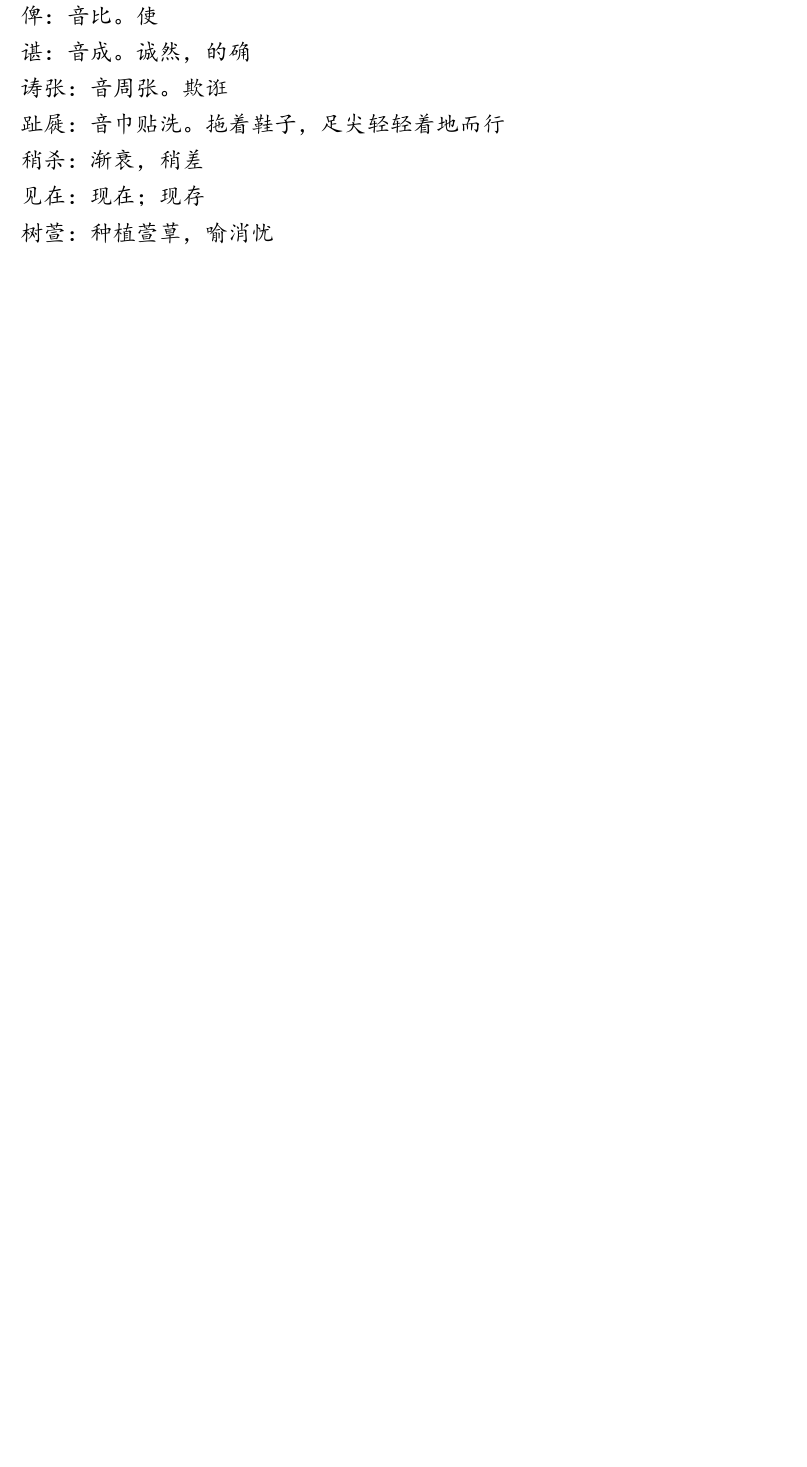
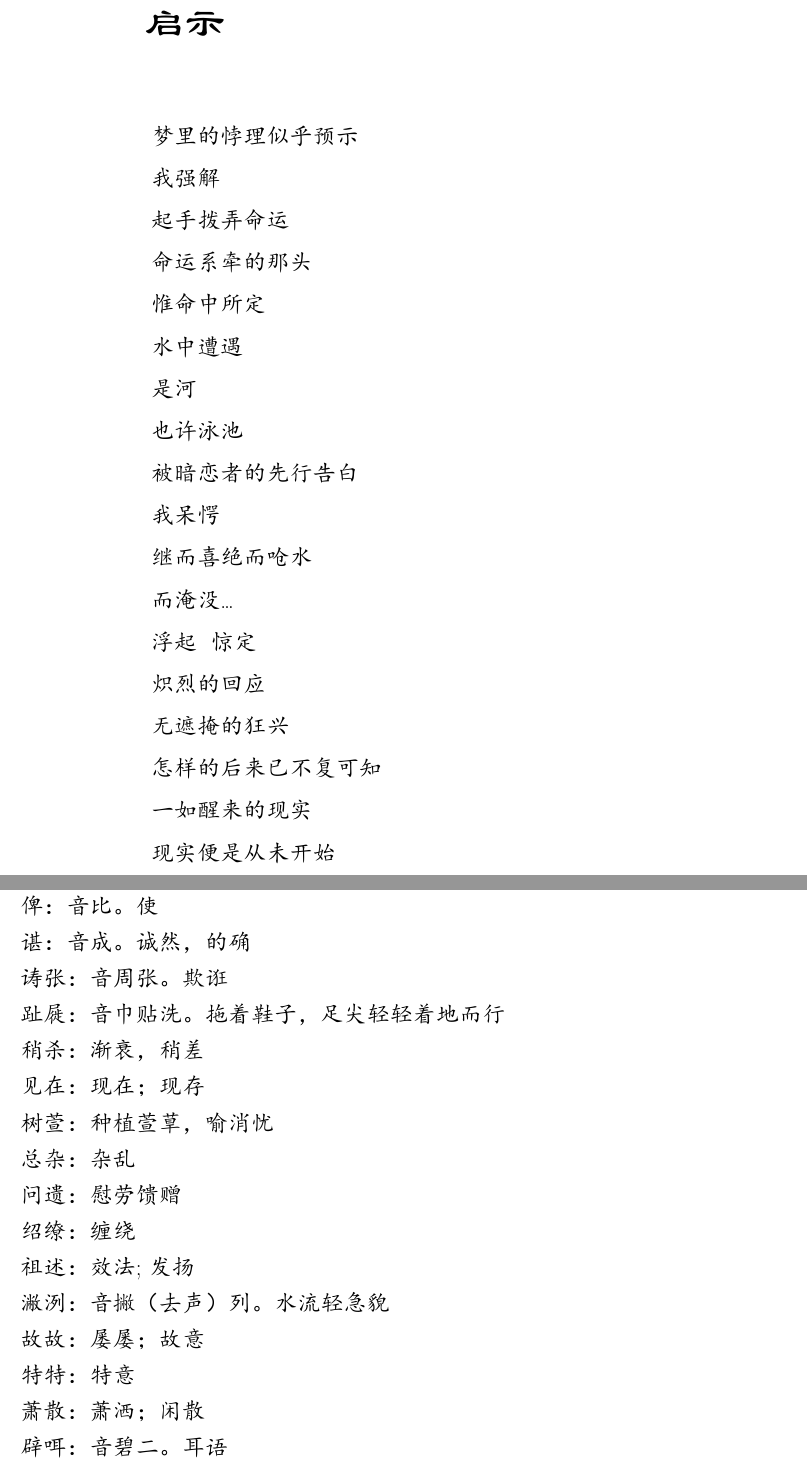
Before and after one commit to lzh10/empty, a LaTeX document (remember.tex, which reads Postscript/01.tex, chapter04/17.tex): part of page 105 of 106 before the commit and two parts of pages 93 and 106 of 107 after it, the two joined at a grey line, cut at the place of the change, the shorter picture padded with empty space. The pictures show the PDF file remember.pdf that the author committed with the source.

Commit message:
增“启示”

```diff
--- a/Postscript/01.tex
+++ b/Postscript/01.tex
@@ -415,4 +415,22 @@
 
 树萱：种植萱䓍，喻消忧
 
+总杂：杂乱
+
+问遗：慰劳馈赠
+
+绍缭：缠绕
+
+祖述：效法;发扬
+
+潎洌：音撇（去声）列。水流轻急貌
+
+故故：屡屡；故意
+
+特特：特意
+
+萧散：萧洒；闲散
+
+辟咡：音碧二。耳语
+
 \newpage
--- /dev/null
+++ b/chapter04/17.tex
@@ -0,0 +1,44 @@
+\begin{verse}
+    \section{启示}
+    \vspace*{2\ccwd}
+    \Large\kaishu{
+
+     梦里的悖理似乎预示
+
+     我强解
+
+     起手拨弄命运
+
+     命运系牵的那头
+
+     惟命中所定
+
+     水中遭遇
+
+     是河
+
+     也许泳池
+
+     被暗恋者的先行告白
+
+     我呆愕
+
+     继而喜绝而呛水
+
+     而淹没\dots
+
+     浮起 \@ 惊定
+
+     炽烈的回应
+
+     无遮掩的狂兴
+
+     怎样的后来已不复可知
+
+     一如醒来的现实
+
+     现实便是从未开始
+
+    }
+\end{verse}
+\newpage
```
Also changed, not shown: chapter03/14.tex (+12 -10 lines), chapter04/00.tex (+1 -1 lines), chapter04/16.tex (+1 -1 lines), chapter05/02.tex (+2 -0 lines), remember.pdf.
